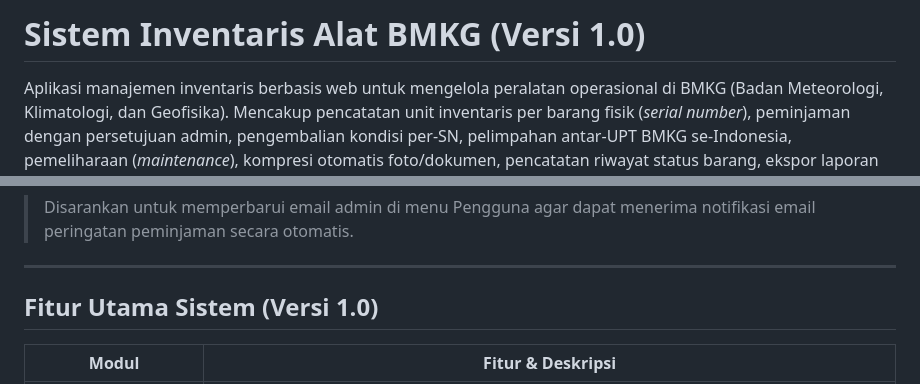
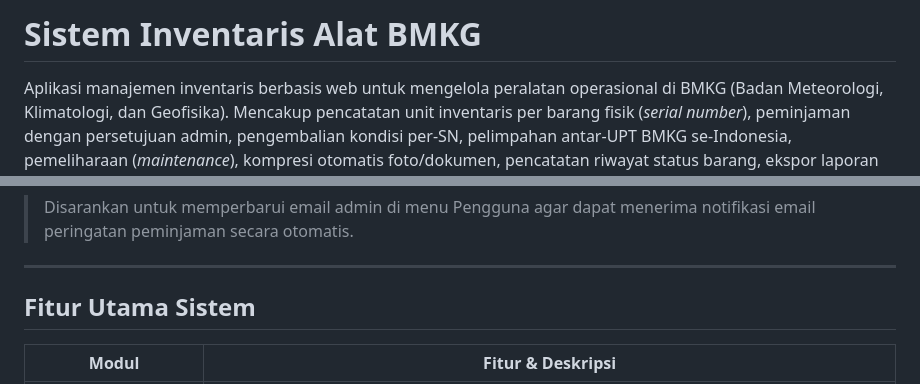
Before and after one commit to Mazdeus/inventaris-alat-bmkg, a Markdown page: README.md, 2 parts joined by grey strips. GitHub-like rendering.

Commit message:
Update README.md to remove version number
Removed version number from the title and updated section headers.

```diff
--- a/README.md
+++ b/README.md
@@ -1,4 +1,4 @@
-# Sistem Inventaris Alat BMKG (Versi 1.0)
+# Sistem Inventaris Alat BMKG
 
 Aplikasi manajemen inventaris berbasis web untuk mengelola peralatan operasional di BMKG (Badan Meteorologi, Klimatologi, dan Geofisika). Mencakup pencatatan unit inventaris per barang fisik (*serial number*), peminjaman dengan persetujuan admin, pengembalian kondisi per-SN, pelimpahan antar-UPT BMKG se-Indonesia, pemeliharaan (*maintenance*), kompresi otomatis foto/dokumen, pencatatan riwayat status barang, ekspor laporan BAST resmi (PDF/Excel), pengingat email otomatis jatuh tempo (H-2 & Overdue) untuk Admin, audit log aktivitas dengan pencarian cerdas, serta indikator loading modern.
 
@@ -163,7 +163,7 @@ Setelah menjalankan `python seed.py`, gunakan akun default berikut:
 
 ---
 
-## Fitur Utama Sistem (Versi 1.0)
+## Fitur Utama Sistem
 
 | Modul | Fitur & Deskripsi |
 |---|---|
```
